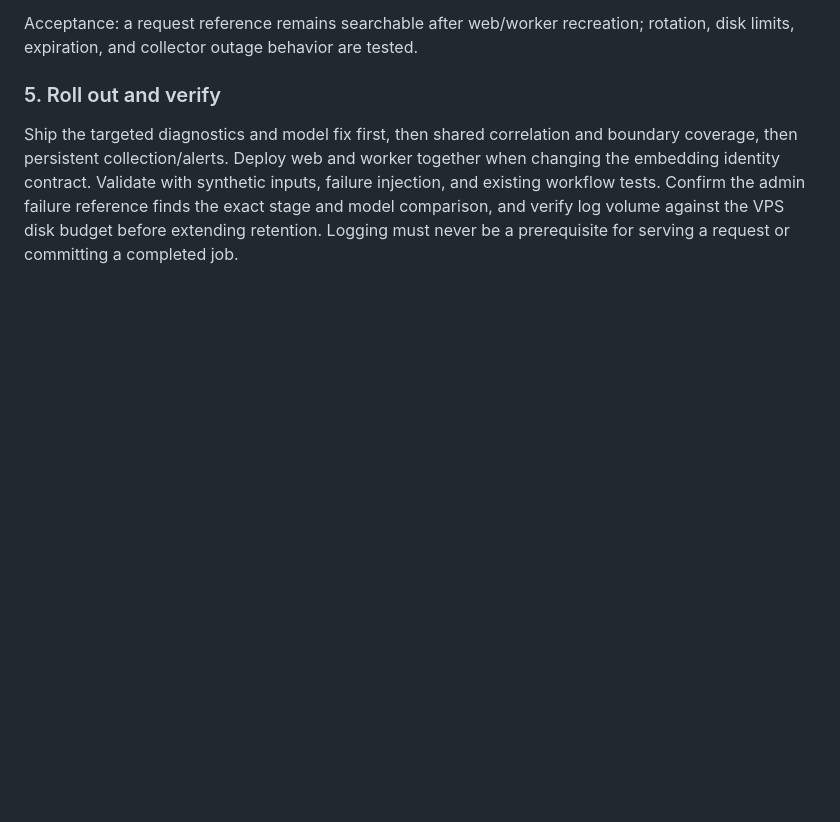
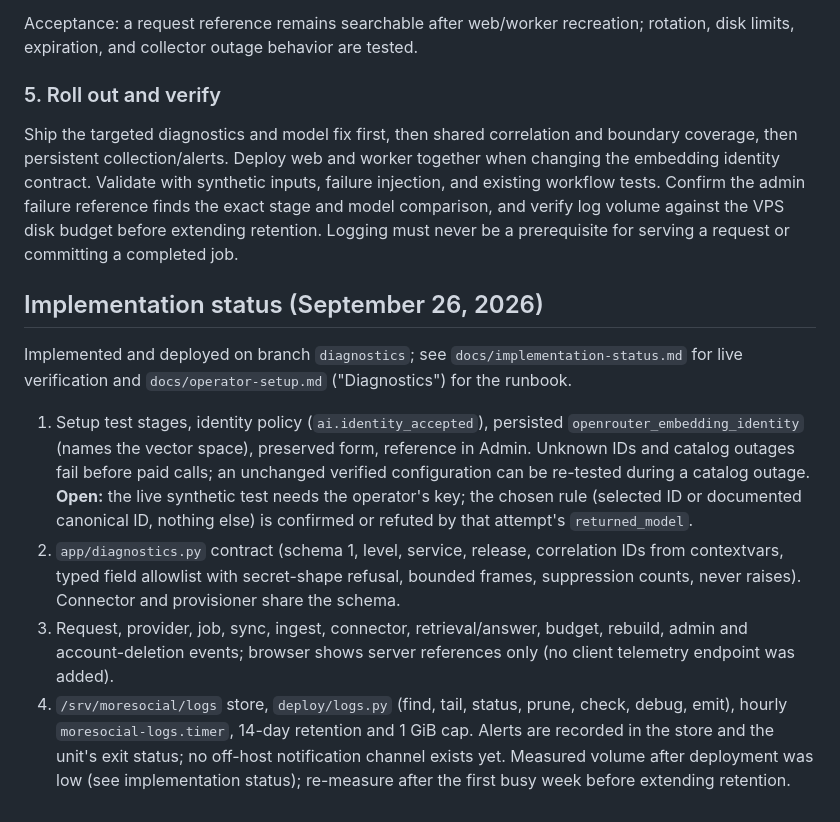
Before and after one commit to errslima/moresocial, a Markdown page: docs/diagnostics-plan.md, the part around the change. Drawn GitHub-style; blank space fills up the shorter version.

```diff
--- a/docs/diagnostics-plan.md
+++ b/docs/diagnostics-plan.md
@@ -138,3 +138,26 @@ failure injection, and existing workflow tests. Confirm the admin failure refere
 finds the exact stage and model comparison, and verify log volume against the VPS
 disk budget before extending retention. Logging must never be a prerequisite for
 serving a request or committing a completed job.
+
+## Implementation status (September 26, 2026)
+
+Implemented and deployed on branch `diagnostics`; see `docs/implementation-status.md` for
+live verification and `docs/operator-setup.md` ("Diagnostics") for the runbook.
+
+1. Setup test stages, identity policy (`ai.identity_accepted`), persisted
+   `openrouter_embedding_identity` (names the vector space), preserved form, reference in
+   Admin. Unknown IDs and catalog outages fail before paid calls; an unchanged verified
+   configuration can be re-tested during a catalog outage. **Open:** the live synthetic
+   test needs the operator's key; the chosen rule (selected ID or documented canonical ID,
+   nothing else) is confirmed or refuted by that attempt's `returned_model`.
+2. `app/diagnostics.py` contract (schema 1, level, service, release, correlation IDs from
+   contextvars, typed field allowlist with secret-shape refusal, bounded frames, suppression
+   counts, never raises). Connector and provisioner share the schema.
+3. Request, provider, job, sync, ingest, connector, retrieval/answer, budget, rebuild,
+   admin and account-deletion events; browser shows server references only (no client
+   telemetry endpoint was added).
+4. `/srv/moresocial/logs` store, `deploy/logs.py` (find, tail, status, prune, check, debug,
+   emit), hourly `moresocial-logs.timer`, 14-day retention and 1 GiB cap. Alerts are
+   recorded in the store and the unit's exit status; no off-host notification channel
+   exists yet. Measured volume after deployment was low (see implementation status);
+   re-measure after the first busy week before extending retention.
```
Also changed, not shown: docs/implementation-status.md (+24 -1 lines).
